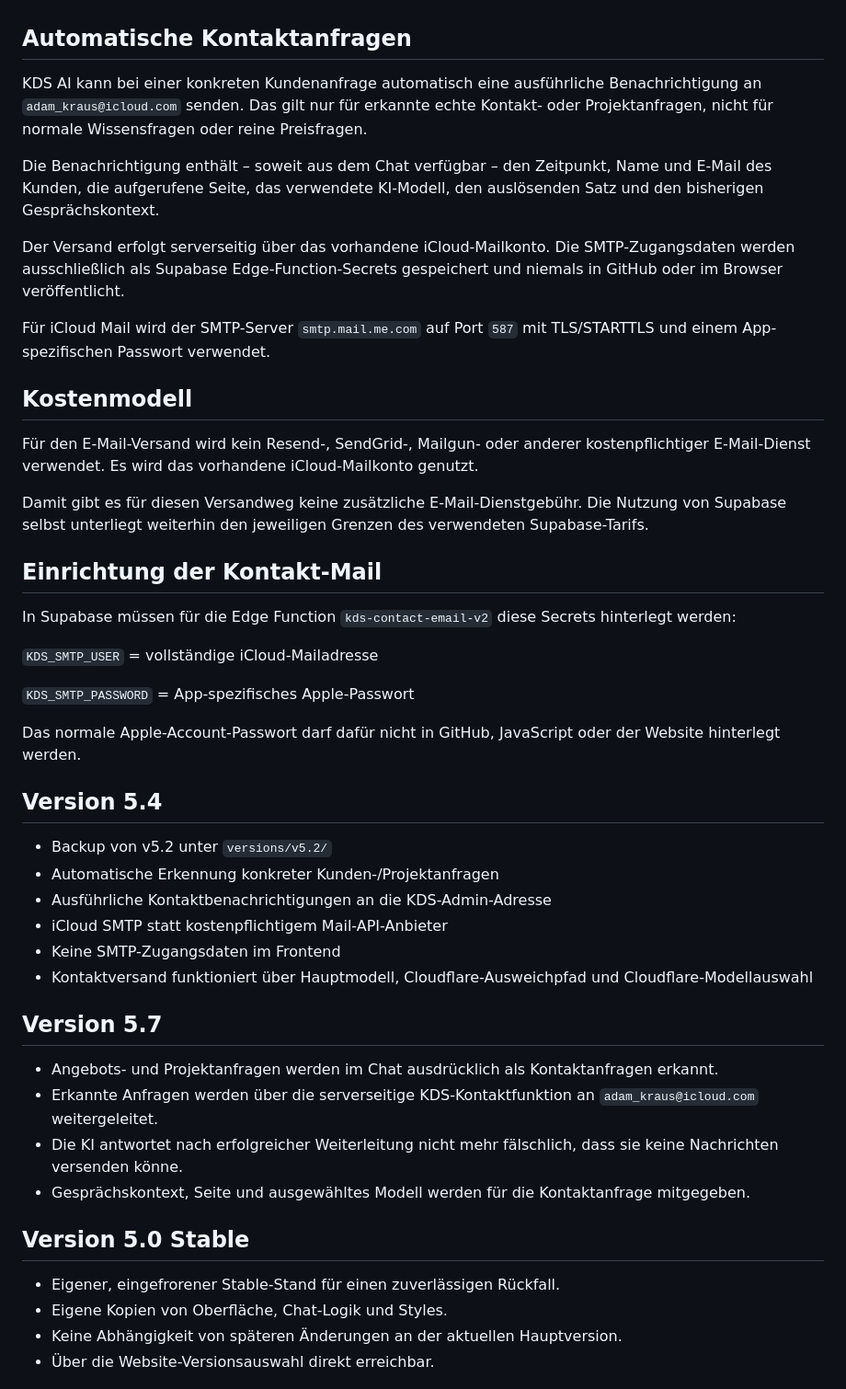
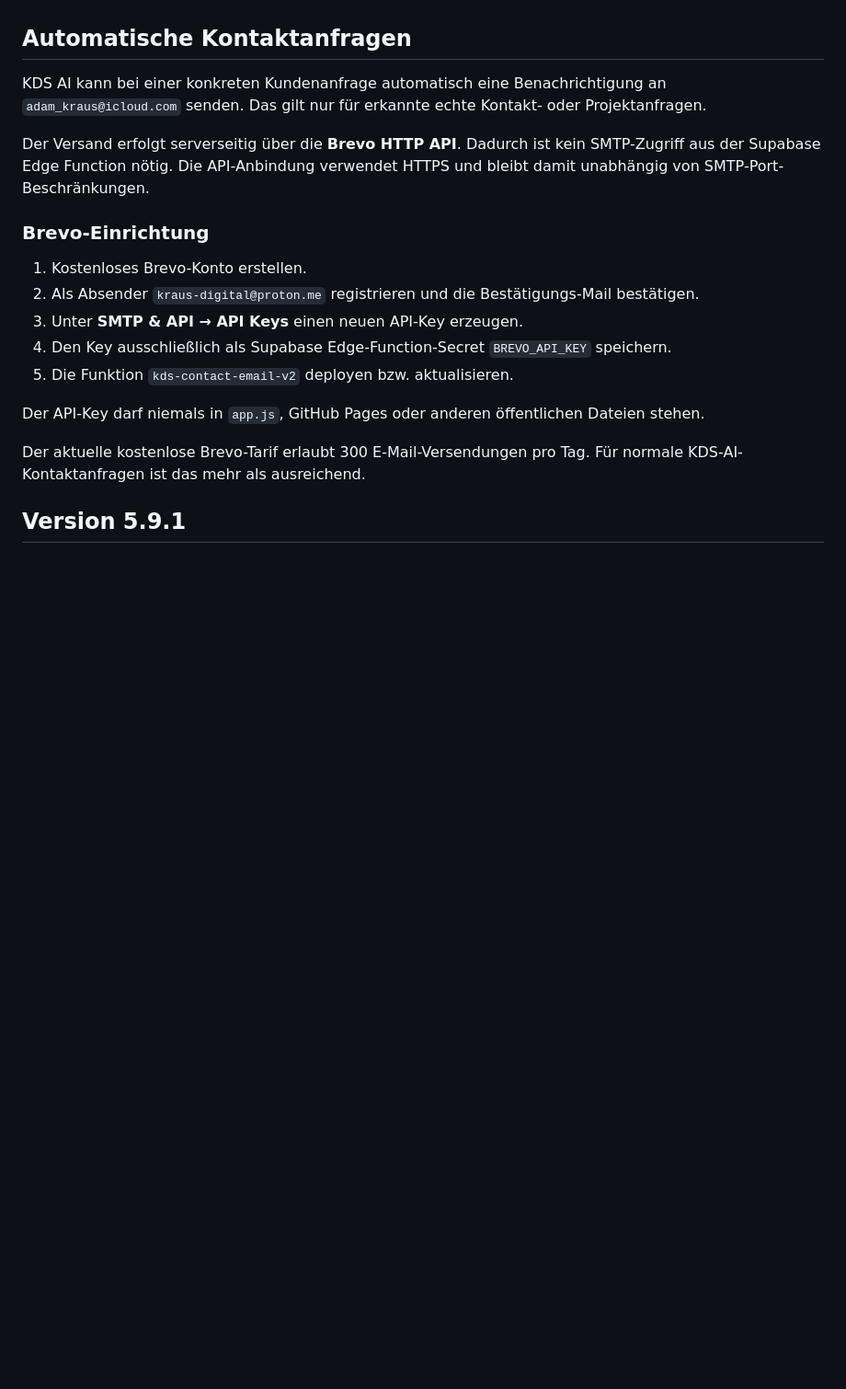
Before and after one commit to LordLOLQDH/KDS-AI, a Markdown page: README.md, the part around one of its changes. Shown at 92% size. GitHub-like rendering; blank space fills up the shorter version.

Commit message:
Document Brevo email delivery fix

```diff
--- a/README.md
+++ b/README.md
@@ -85,51 +85,21 @@ KDS AI befindet sich aktuell im Aufbau und wird schrittweise erweitert.
 
 ## Automatische Kontaktanfragen
 
-KDS AI kann bei einer konkreten Kundenanfrage automatisch eine ausführliche Benachrichtigung an `adam_kraus@icloud.com` senden. Das gilt nur für erkannte echte Kontakt- oder Projektanfragen, nicht für normale Wissensfragen oder reine Preisfragen.
+KDS AI kann bei einer konkreten Kundenanfrage automatisch eine Benachrichtigung an `adam_kraus@icloud.com` senden. Das gilt nur für erkannte echte Kontakt- oder Projektanfragen.
 
-Die Benachrichtigung enthält – soweit aus dem Chat verfügbar – den Zeitpunkt, Name und E-Mail des Kunden, die aufgerufene Seite, das verwendete KI-Modell, den auslösenden Satz und den bisherigen Gesprächskontext.
+Der Versand erfolgt serverseitig über die **Brevo HTTP API**. Dadurch ist kein SMTP-Zugriff aus der Supabase Edge Function nötig. Die API-Anbindung verwendet HTTPS und bleibt damit unabhängig von SMTP-Port-Beschränkungen.
 
-Der Versand erfolgt serverseitig über das vorhandene iCloud-Mailkonto. Die SMTP-Zugangsdaten werden ausschließlich als Supabase Edge-Function-Secrets gespeichert und niemals in GitHub oder im Browser veröffentlicht.
+### Brevo-Einrichtung
 
-Für iCloud Mail wird der SMTP-Server `smtp.mail.me.com` auf Port `587` mit TLS/STARTTLS und einem App-spezifischen Passwort verwendet.
+1. Kostenloses Brevo-Konto erstellen.
+2. Als Absender `kraus-digital@proton.me` registrieren und die Bestätigungs-Mail bestätigen.
+3. Unter **SMTP & API → API Keys** einen neuen API-Key erzeugen.
+4. Den Key ausschließlich als Supabase Edge-Function-Secret `BREVO_API_KEY` speichern.
+5. Die Funktion `kds-contact-email-v2` deployen bzw. aktualisieren.
 
-## Kostenmodell
+Der API-Key darf niemals in `app.js`, GitHub Pages oder anderen öffentlichen Dateien stehen.
 
-Für den E-Mail-Versand wird kein Resend-, SendGrid-, Mailgun- oder anderer kostenpflichtiger E-Mail-Dienst verwendet. Es wird das vorhandene iCloud-Mailkonto genutzt.
+Der aktuelle kostenlose Brevo-Tarif erlaubt 300 E-Mail-Versendungen pro Tag. Für normale KDS-AI-Kontaktanfragen ist das mehr als ausreichend.
 
-Damit gibt es für diesen Versandweg keine zusätzliche E-Mail-Dienstgebühr. Die Nutzung von Supabase selbst unterliegt weiterhin den jeweiligen Grenzen des verwendeten Supabase-Tarifs.
+## Version 5.9.1
 
-## Einrichtung der Kontakt-Mail
-
-In Supabase müssen für die Edge Function `kds-contact-email-v2` diese Secrets hinterlegt werden:
-
-`KDS_SMTP_USER` = vollständige iCloud-Mailadresse
-
-`KDS_SMTP_PASSWORD` = App-spezifisches Apple-Passwort
-
-Das normale Apple-Account-Passwort darf dafür nicht in GitHub, JavaScript oder der Website hinterlegt werden.
-
-## Version 5.4
-
-- Backup von v5.2 unter `versions/v5.2/`
-- Automatische Erkennung konkreter Kunden-/Projektanfragen
-- Ausführliche Kontaktbenachrichtigungen an die KDS-Admin-Adresse
-- iCloud SMTP statt kostenpflichtigem Mail-API-Anbieter
-- Keine SMTP-Zugangsdaten im Frontend
-- Kontaktversand funktioniert über Hauptmodell, Cloudflare-Ausweichpfad und Cloudflare-Modellauswahl
-
-
-## Version 5.7
-
-- Angebots- und Projektanfragen werden im Chat ausdrücklich als Kontaktanfragen erkannt.
-- Erkannte Anfragen werden über die serverseitige KDS-Kontaktfunktion an `adam_kraus@icloud.com` weitergeleitet.
-- Die KI antwortet nach erfolgreicher Weiterleitung nicht mehr fälschlich, dass sie keine Nachrichten versenden könne.
-- Gesprächskontext, Seite und ausgewähltes Modell werden für die Kontaktanfrage mitgegeben.
-
-## Version 5.0 Stable
-
-- Eigener, eingefrorener Stable-Stand für einen zuverlässigen Rückfall.
-- Eigene Kopien von Oberfläche, Chat-Logik und Styles.
-- Keine Abhängigkeit von späteren Änderungen an der aktuellen Hauptversion.
-- Über die Website-Versionsauswahl direkt erreichbar.
-
```
Also changed, not shown: other parts of README.md (+4 -27 lines).
